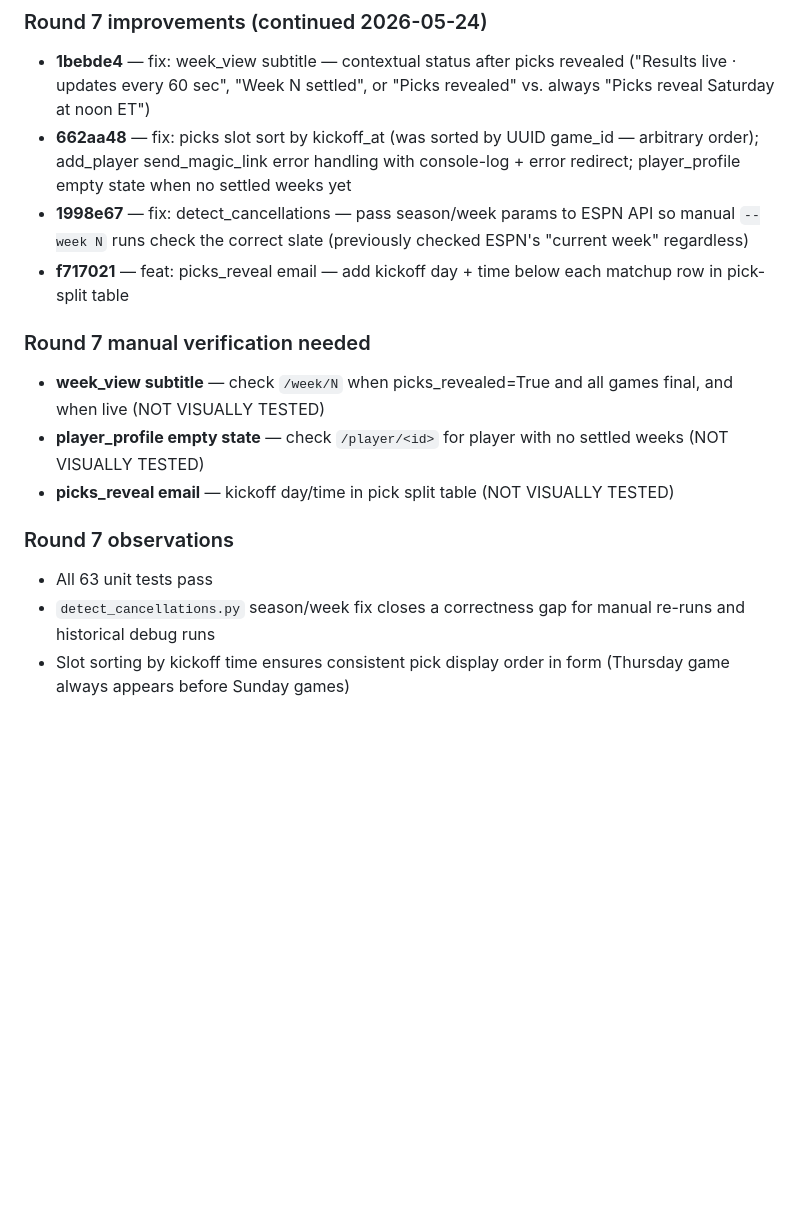
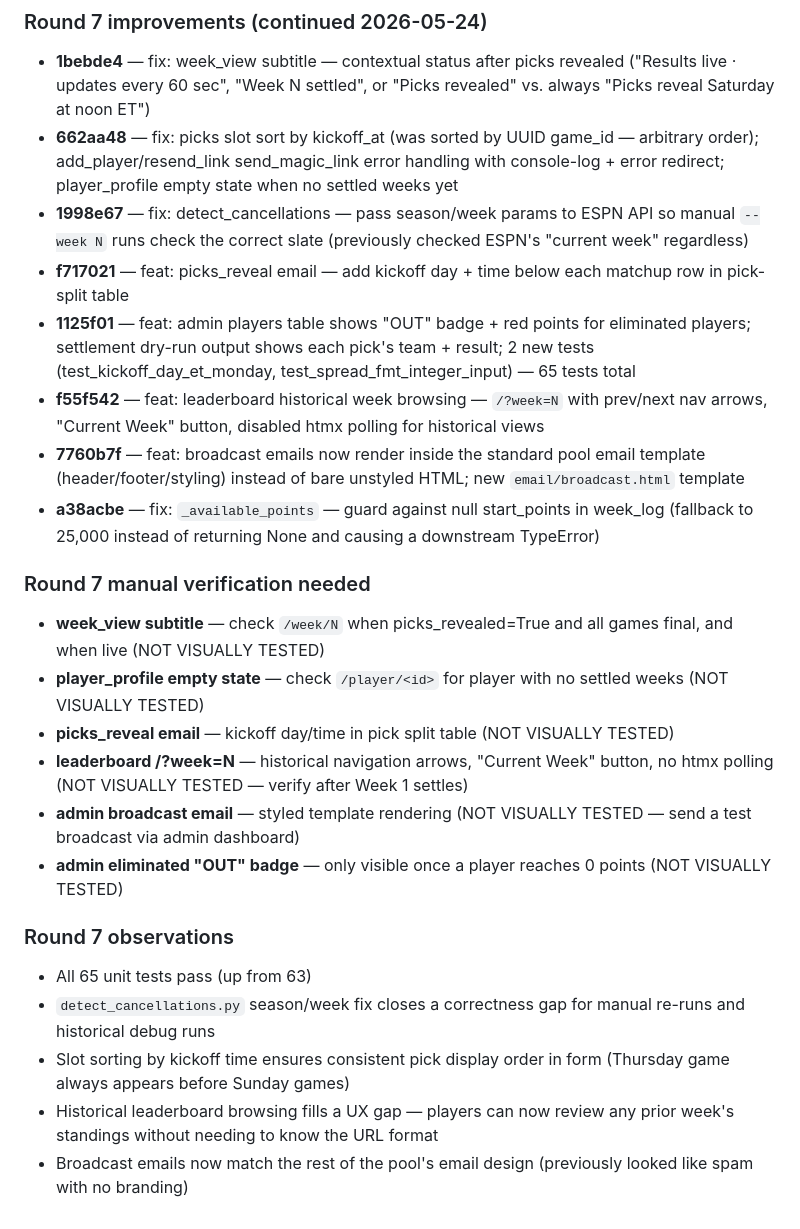
Before and after one commit to RyanG73/NFL_Picks_Pool, a Markdown page: PROGRESS.md, the part around the change. Rendered like a GitHub page; blank space fills up the shorter version.

Commit message:
chore: PROGRESS.md round 7 final log
Co-Authored-By: Claude Sonnet 4.6 <noreply@anthropic.com>

```diff
--- a/PROGRESS.md
+++ b/PROGRESS.md
@@ -2405,18 +2405,27 @@ The 56-iteration autonomous audit is **complete**. Every file in the codebase ha
 ### Round 7 improvements (continued 2026-05-24)
 
 - **1bebde4** — fix: week_view subtitle — contextual status after picks revealed ("Results live · updates every 60 sec", "Week N settled", or "Picks revealed" vs. always "Picks reveal Saturday at noon ET")
-- **662aa48** — fix: picks slot sort by kickoff_at (was sorted by UUID game_id — arbitrary order); add_player send_magic_link error handling with console-log + error redirect; player_profile empty state when no settled weeks yet
+- **662aa48** — fix: picks slot sort by kickoff_at (was sorted by UUID game_id — arbitrary order); add_player/resend_link send_magic_link error handling with console-log + error redirect; player_profile empty state when no settled weeks yet
 - **1998e67** — fix: detect_cancellations — pass season/week params to ESPN API so manual `--week N` runs check the correct slate (previously checked ESPN's "current week" regardless)
 - **f717021** — feat: picks_reveal email — add kickoff day + time below each matchup row in pick-split table
+- **1125f01** — feat: admin players table shows "OUT" badge + red points for eliminated players; settlement dry-run output shows each pick's team + result; 2 new tests (test_kickoff_day_et_monday, test_spread_fmt_integer_input) — 65 tests total
+- **f55f542** — feat: leaderboard historical week browsing — `/?week=N` with prev/next nav arrows, "Current Week" button, disabled htmx polling for historical views
+- **7760b7f** — feat: broadcast emails now render inside the standard pool email template (header/footer/styling) instead of bare unstyled HTML; new `email/broadcast.html` template
+- **a38acbe** — fix: `_available_points` — guard against null start_points in week_log (fallback to 25,000 instead of returning None and causing a downstream TypeError)
 
 ### Round 7 manual verification needed
 
 - **week_view subtitle** — check `/week/N` when picks_revealed=True and all games final, and when live (NOT VISUALLY TESTED)
 - **player_profile empty state** — check `/player/<id>` for player with no settled weeks (NOT VISUALLY TESTED)
 - **picks_reveal email** — kickoff day/time in pick split table (NOT VISUALLY TESTED)
+- **leaderboard /?week=N** — historical navigation arrows, "Current Week" button, no htmx polling (NOT VISUALLY TESTED — verify after Week 1 settles)
+- **admin broadcast email** — styled template rendering (NOT VISUALLY TESTED — send a test broadcast via admin dashboard)
+- **admin eliminated "OUT" badge** — only visible once a player reaches 0 points (NOT VISUALLY TESTED)
 
 ### Round 7 observations
 
-- All 63 unit tests pass
+- All 65 unit tests pass (up from 63)
 - `detect_cancellations.py` season/week fix closes a correctness gap for manual re-runs and historical debug runs
 - Slot sorting by kickoff time ensures consistent pick display order in form (Thursday game always appears before Sunday games)
+- Historical leaderboard browsing fills a UX gap — players can now review any prior week's standings without needing to know the URL format
+- Broadcast emails now match the rest of the pool's email design (previously looked like spam with no branding)
```
